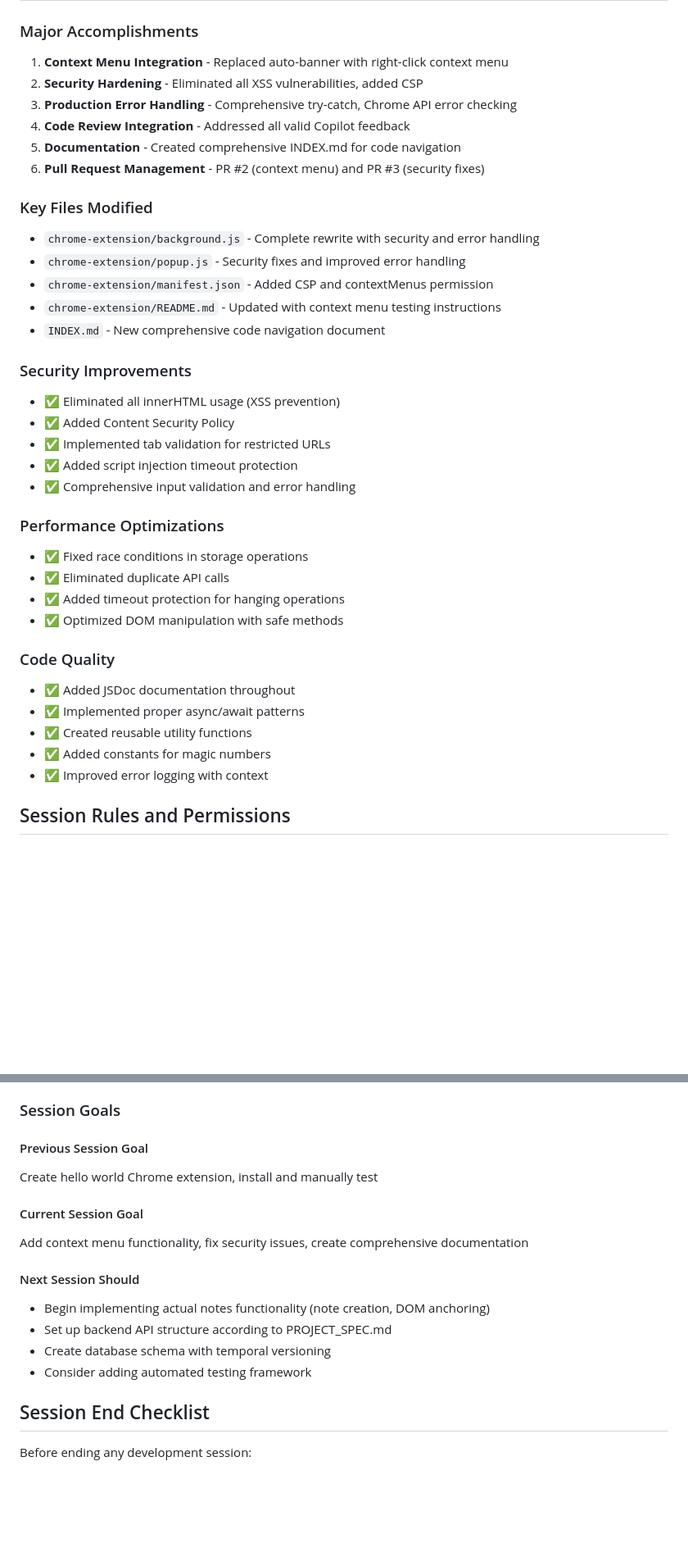
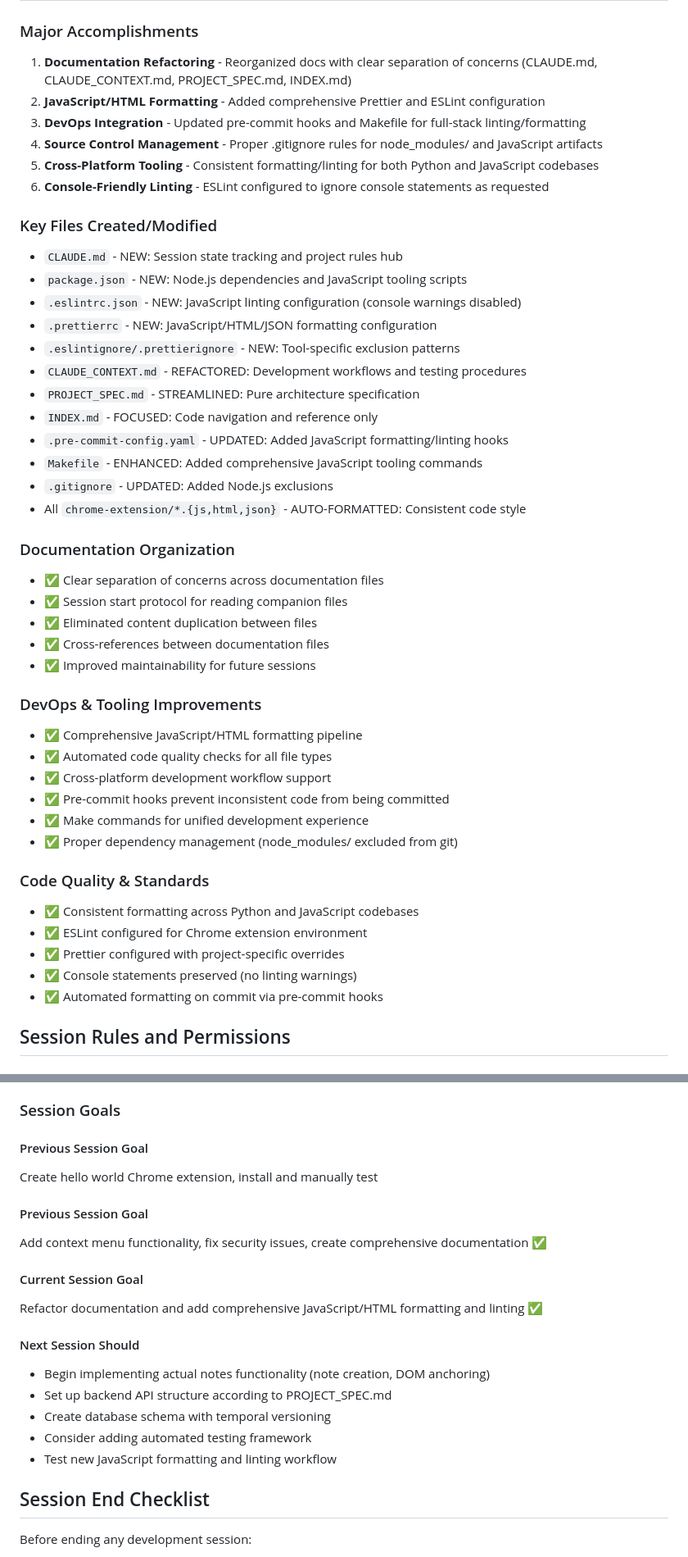
Before and after one commit to lemmingpi/YAWN, a Markdown page: CLAUDE.md, 2 parts joined by grey strips. Shown at 82% size. Drawn GitHub-style; blank space fills up the shorter version.

Commit message:
docs(session): Update CLAUDE.md with session 2024-09-23 summary
- Document major accomplishments: documentation refactoring and JavaScript tooling
- Update session goals with completed tasks marked
- Add comprehensive list of created/modified files
- Document DevOps improvements and code quality enhancements
- Update next session priorities

🤖 Generated with [Claude Code](https://claude.ai/code)

Co-Authored-By: Claude <noreply@anthropic.com>

```diff
--- a/CLAUDE.md
+++ b/CLAUDE.md
@@ -45,38 +45,47 @@ This ensures complete context for the current session and maintains consistency
 
 ### Major Accomplishments
-1. **Context Menu Integration** - Replaced auto-banner with right-click context menu
-2. **Security Hardening** - Eliminated all XSS vulnerabilities, added CSP
-3. **Production Error Handling** - Comprehensive try-catch, Chrome API error checking
-4. **Code Review Integration** - Addressed all valid Copilot feedback
-5. **Documentation** - Created comprehensive INDEX.md for code navigation
-6. **Pull Request Management** - PR #2 (context menu) and PR #3 (security fixes)
+1. **Documentation Refactoring** - Reorganized docs with clear separation of concerns (CLAUDE.md, CLAUDE_CONTEXT.md, PROJECT_SPEC.md, INDEX.md)
+2. **JavaScript/HTML Formatting** - Added comprehensive Prettier and ESLint configuration
+3. **DevOps Integration** - Updated pre-commit hooks and Makefile for full-stack linting/formatting
+4. **Source Control Management** - Proper .gitignore rules for node_modules/ and JavaScript artifacts
+5. **Cross-Platform Tooling** - Consistent formatting/linting for both Python and JavaScript codebases
+6. **Console-Friendly Linting** - ESLint configured to ignore console statements as requested
 
-### Key Files Modified
-- `chrome-extension/background.js` - Complete rewrite with security and error handling
-- `chrome-extension/popup.js` - Security fixes and improved error handling
-- `chrome-extension/manifest.json` - Added CSP and contextMenus permission
-- `chrome-extension/README.md` - Updated with context menu testing instructions
-- `INDEX.md` - New comprehensive code navigation document
+### Key Files Created/Modified
+- `CLAUDE.md` - NEW: Session state tracking and project rules hub
+- `package.json` - NEW: Node.js dependencies and JavaScript tooling scripts
+- `.eslintrc.json` - NEW: JavaScript linting configuration (console warnings disabled)
+- `.prettierrc` - NEW: JavaScript/HTML/JSON formatting configuration
+- `.eslintignore/.prettierignore` - NEW: Tool-specific exclusion patterns
+- `CLAUDE_CONTEXT.md` - REFACTORED: Development workflows and testing procedures
+- `PROJECT_SPEC.md` - STREAMLINED: Pure architecture specification
+- `INDEX.md` - FOCUSED: Code navigation and reference only
+- `.pre-commit-config.yaml` - UPDATED: Added JavaScript formatting/linting hooks
+- `Makefile` - ENHANCED: Added comprehensive JavaScript tooling commands
+- `.gitignore` - UPDATED: Added Node.js exclusions
+- All `chrome-extension/*.{js,html,json}` - AUTO-FORMATTED: Consistent code style
 
-### Security Improvements
-- ✅ Eliminated all innerHTML usage (XSS prevention)
-- ✅ Added Content Security Policy
-- ✅ Implemented tab validation for restricted URLs
-- ✅ Added script injection timeout protection
-- ✅ Comprehensive input validation and error handling
+### Documentation Organization
+- ✅ Clear separation of concerns across documentation files
+- ✅ Session start protocol for reading companion files
+- ✅ Eliminated content duplication between files
+- ✅ Cross-references between documentation files
+- ✅ Improved maintainability for future sessions
 
-### Performance Optimizations
-- ✅ Fixed race conditions in storage operations
-- ✅ Eliminated duplicate API calls
-- ✅ Added timeout protection for hanging operations
-- ✅ Optimized DOM manipulation with safe methods
+### DevOps & Tooling Improvements
+- ✅ Comprehensive JavaScript/HTML formatting pipeline
+- ✅ Automated code quality checks for all file types
+- ✅ Cross-platform development workflow support
+- ✅ Pre-commit hooks prevent inconsistent code from being committed
+- ✅ Make commands for unified development experience
+- ✅ Proper dependency management (node_modules/ excluded from git)
 
-### Code Quality
-- ✅ Added JSDoc documentation throughout
-- ✅ Implemented proper async/await patterns
-- ✅ Created reusable utility functions
-- ✅ Added constants for magic numbers
-- ✅ Improved error logging with context
+### Code Quality & Standards
+- ✅ Consistent formatting across Python and JavaScript codebases
+- ✅ ESLint configured for Chrome extension environment
+- ✅ Prettier configured with project-specific overrides
+- ✅ Console statements preserved (no linting warnings)
+- ✅ Automated formatting on commit via pre-commit hooks
 
 ## Session Rules and Permissions
 
@@ -106,14 +115,18 @@ This ensures complete context for the current session and maintains consistency
 #### Previous Session Goal
 Create hello world Chrome extension, install and manually test
 
+#### Previous Session Goal
+Add context menu functionality, fix security issues, create comprehensive documentation ✅
+
 #### Current Session Goal
-Add context menu functionality, fix security issues, create comprehensive documentation
+Refactor documentation and add comprehensive JavaScript/HTML formatting and linting ✅
 
 #### Next Session Should
 - Begin implementing actual notes functionality (note creation, DOM anchoring)
 - Set up backend API structure according to PROJECT_SPEC.md
 - Create database schema with temporal versioning
 - Consider adding automated testing framework
+- Test new JavaScript formatting and linting workflow
 
 ## Session End Checklist
 
```
Also changed, not shown: other parts of CLAUDE.md (+1 -1 lines).
